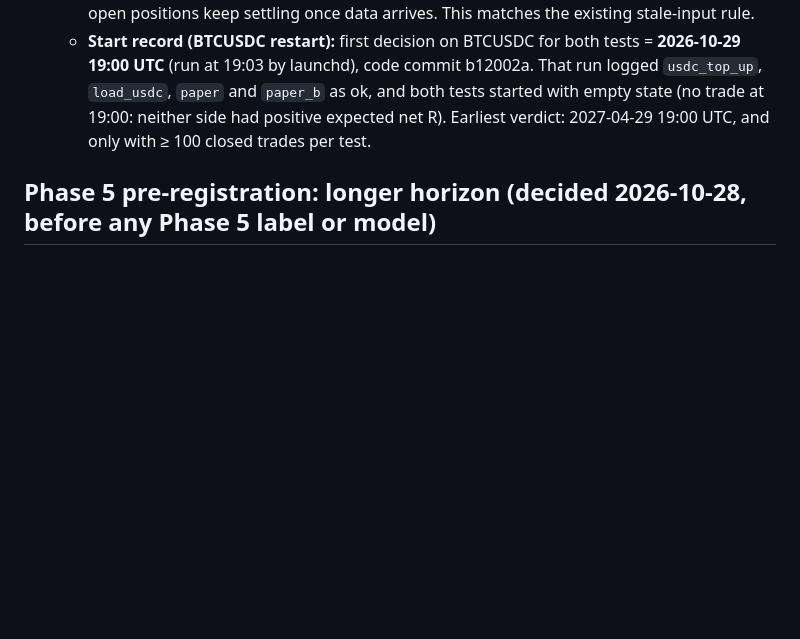
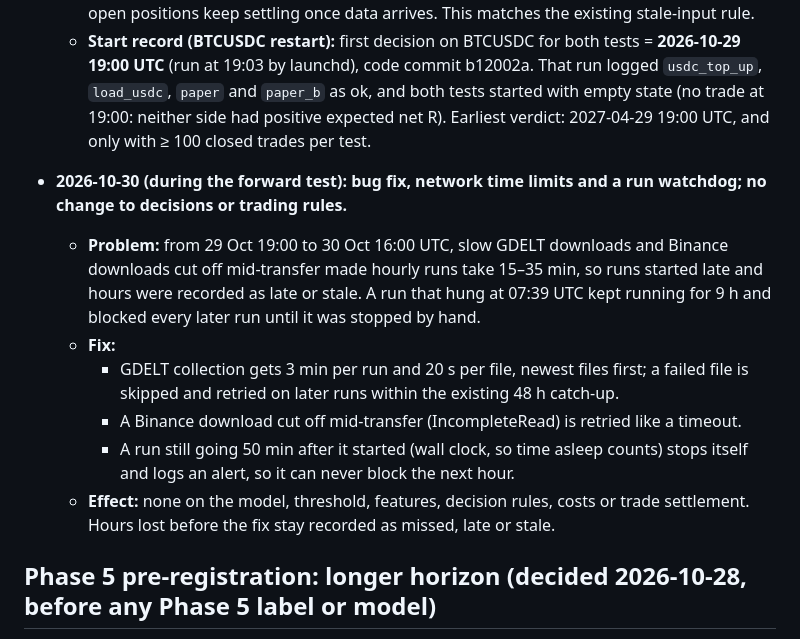
Before and after one commit to maazkashif1/MBPE, a Markdown page: docs/SCOPE.md, the part around the change. GitHub-like rendering; blank space fills up the shorter version.

Commit message:
SCOPE amendment: bug fix, network time limits and run watchdog (before the code)
Co-Authored-By: Claude Opus 5.5 <noreply@anthropic.com>

```diff
--- a/docs/SCOPE.md
+++ b/docs/SCOPE.md
@@ -311,6 +311,13 @@ The holdout is run once to conclude the study (option 1 in reports/FINDINGS.md).
   - **Parity:** the daily check of paper trades against the label code uses the BTCUSDC data.
   - **Stale BTCUSDC data:** if the BTCUSDC store's last 1m candle ends more than 5 minutes before the decision time, neither test opens a new position that hour (an alert is logged); open positions keep settling once data arrives. This matches the existing stale-input rule.
   - **Start record (BTCUSDC restart):** first decision on BTCUSDC for both tests = **2026-10-29 19:00 UTC** (run at 19:03 by launchd), code commit b12002a. That run logged `usdc_top_up`, `load_usdc`, `paper` and `paper_b` as ok, and both tests started with empty state (no trade at 19:00: neither side had positive expected net R). Earliest verdict: 2027-04-29 19:00 UTC, and only with ≥ 100 closed trades per test.
+- **2026-10-30 (during the forward test): bug fix, network time limits and a run watchdog; no change to decisions or trading rules.**
+  - **Problem:** from 29 Oct 19:00 to 30 Oct 16:00 UTC, slow GDELT downloads and Binance downloads cut off mid-transfer made hourly runs take 15–35 min, so runs started late and hours were recorded as late or stale. A run that hung at 07:39 UTC kept running for 9 h and blocked every later run until it was stopped by hand.
+  - **Fix:**
+    - GDELT collection gets 3 min per run and 20 s per file, newest files first; a failed file is skipped and retried on later runs within the existing 48 h catch-up.
+    - A Binance download cut off mid-transfer (IncompleteRead) is retried like a timeout.
+    - A run still going 50 min after it started (wall clock, so time asleep counts) stops itself and logs an alert, so it can never block the next hour.
+  - **Effect:** none on the model, threshold, features, decision rules, costs or trade settlement. Hours lost before the fix stay recorded as missed, late or stale.
 
 ## Phase 5 pre-registration: longer horizon (decided 2026-10-28, before any Phase 5 label or model)
 
```
